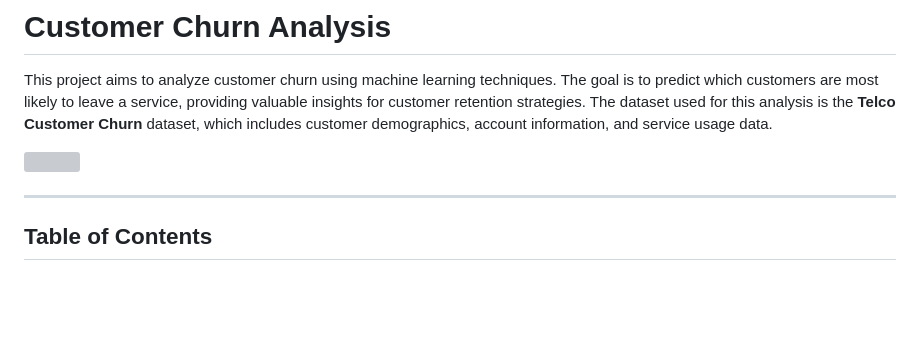
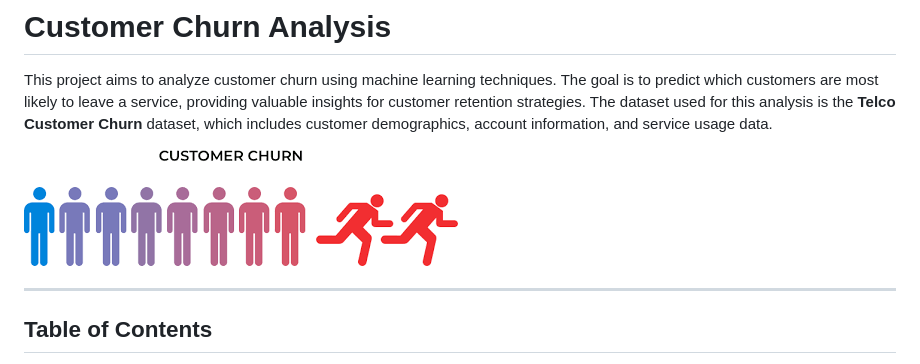
Before and after one commit to bensbehChaimae/Customer-Churn-Analysis, a Markdown page: README.md, the part around the change. Drawn GitHub-style; blank space fills up the shorter version; grey boxes are pictures that could not be loaded.

```diff
--- a/README.md
+++ b/README.md
@@ -2,7 +2,7 @@
 
 This project aims to analyze customer churn using machine learning techniques. The goal is to predict which customers are most likely to leave a service, providing valuable insights for customer retention strategies. The dataset used for this analysis is the **Telco Customer Churn** dataset, which includes customer demographics, account information, and service usage data.
 
-![ ]([images/example.png](https://github.com/bensbehChaimae/Customer-Churn-Analysis/blob/main/images.png))
+![ ](images.png)
 
 ---
 
```
